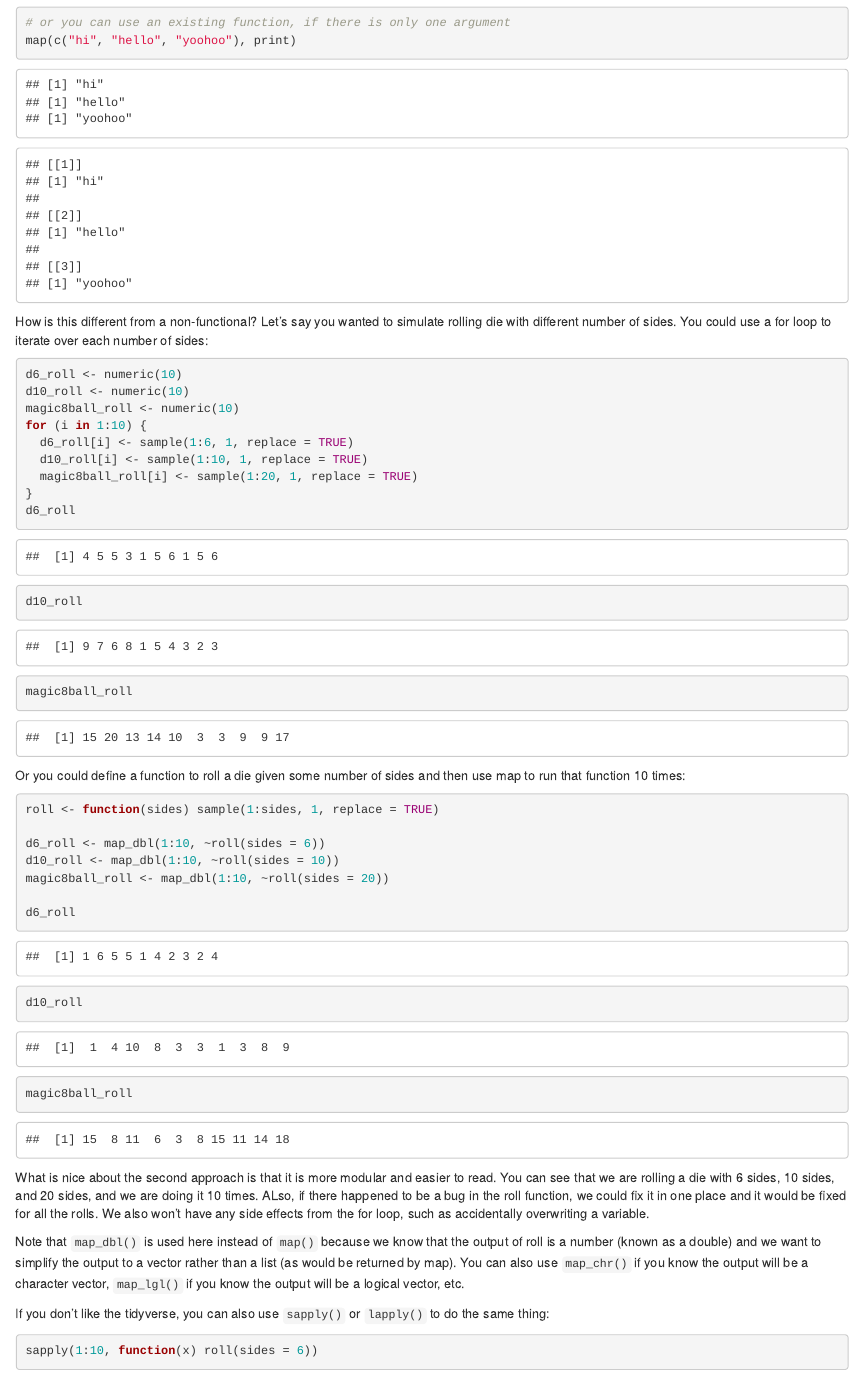
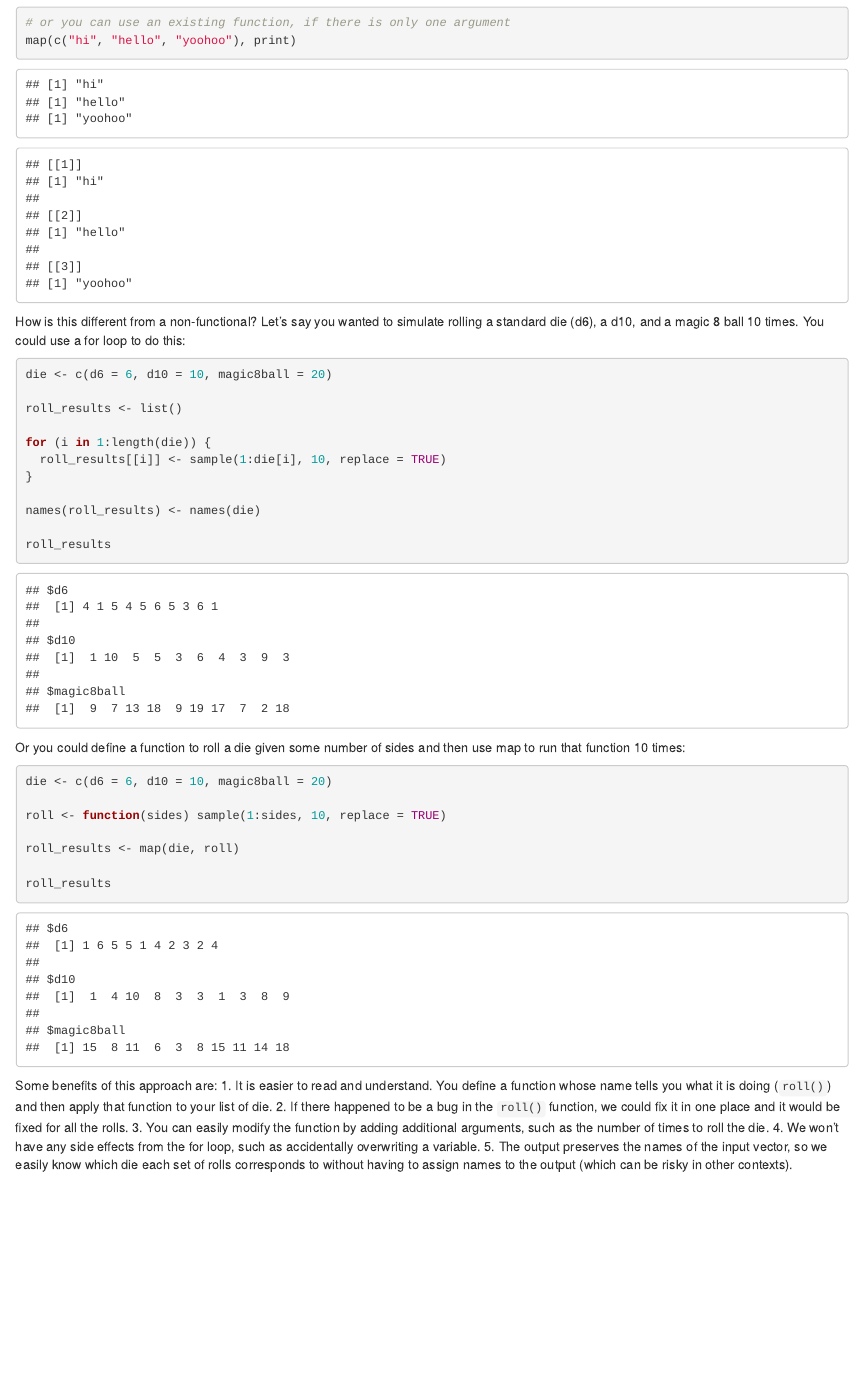
Before and after one commit to AnushaPB/functionalR, an R Markdown document (functionalR.Rmd): the page in a window 1100 px wide, from 1990 px down. Rendered offline with R 4.5, knitr and Pandoc, with nearby package versions; code that draws random numbers runs with fixed seeds of ours; some code elsewhere in the file could not run offline.

Commit message:
Update functionalR.Rmd

````diff
--- a/functionalR.Rmd
+++ b/functionalR.Rmd
@@ -37,36 +37,38 @@ map(c("hi", "hello", "yoohoo"), ~print(.x))
 map(c("hi", "hello", "yoohoo"), print)
 ```
 
-How is this different from a non-functional? Let's say you wanted to simulate rolling die with different number of sides. You could use a for loop to iterate over each number of sides:
+How is this different from a non-functional? Let's say you wanted to simulate rolling a standard die (d6), a d10, and a magic 8 ball 10 times. You could use a for loop to do this:
 ```{r}
-d6_roll <- numeric(10)
-d10_roll <- numeric(10)
-magic8ball_roll <- numeric(10)
-for (i in 1:10) {
-  d6_roll[i] <- sample(1:6, 1, replace = TRUE)
-  d10_roll[i] <- sample(1:10, 1, replace = TRUE)
-  magic8ball_roll[i] <- sample(1:20, 1, replace = TRUE)
+die <- c(d6 = 6, d10 = 10, magic8ball = 20)
+
+roll_results <- list()
+
+for (i in 1:length(die)) {
+  roll_results[[i]] <- sample(1:die[i], 10, replace = TRUE)
 }
-d6_roll
-d10_roll
-magic8ball_roll
+
+names(roll_results) <- names(die)
+
+roll_results
 ```
 
 Or you could define a function to roll a die given some number of sides and then use map to run that function 10 times:
 ```{r}
-roll <- function(sides) sample(1:sides, 1, replace = TRUE)
+die <- c(d6 = 6, d10 = 10, magic8ball = 20)
 
-d6_roll <- map_dbl(1:10, ~roll(sides = 6))
-d10_roll <- map_dbl(1:10, ~roll(sides = 10))
-magic8ball_roll <- map_dbl(1:10, ~roll(sides = 20))
+roll <- function(sides) sample(1:sides, 10, replace = TRUE)
 
-d6_roll
-d10_roll
-magic8ball_roll
+roll_results <- map(die, roll)
+
+roll_results
 ```
-What is nice about the second approach is that it is more modular and easier to read. You can see that we are rolling a die with 6 sides, 10 sides, and 20 sides, and we are doing it 10 times. ALso, if there happened to be a bug in the roll function, we could fix it in one place and it would be fixed for all the rolls. We also won't have any side effects from the for loop, such as accidentally overwriting a variable.
 
-Note that `map_dbl()` is used here instead of `map()` because we know that the output of roll is a number (known as a double) and we want to simplify the output to a vector rather than a list (as would be returned by map). You can also use `map_chr()` if you know the output will be a character vector, `map_lgl()` if you know the output will be a logical vector, etc.
+Some benefits of this approach are:
+1. It is easier to read and understand. You define a function whose name tells you what it is doing (`roll()`) and then apply that function to your list of die.
+2.  If there happened to be a bug in the `roll()` function, we could fix it in one place and it would be fixed for all the rolls.
+3.  You can easily modify the function by adding additional arguments, such as the number of times to roll the die.
+4.  We won't have any side effects from the for loop, such as accidentally overwriting a variable.
+5.  The output preserves the names of the input vector, so we easily know which die each set of rolls corresponds to without having to assign names to the output (which can be risky in other contexts).
 
 If you don't like the tidyverse, you can also use `sapply()` or `lapply()` to do the same thing:
 ```{r}
````
